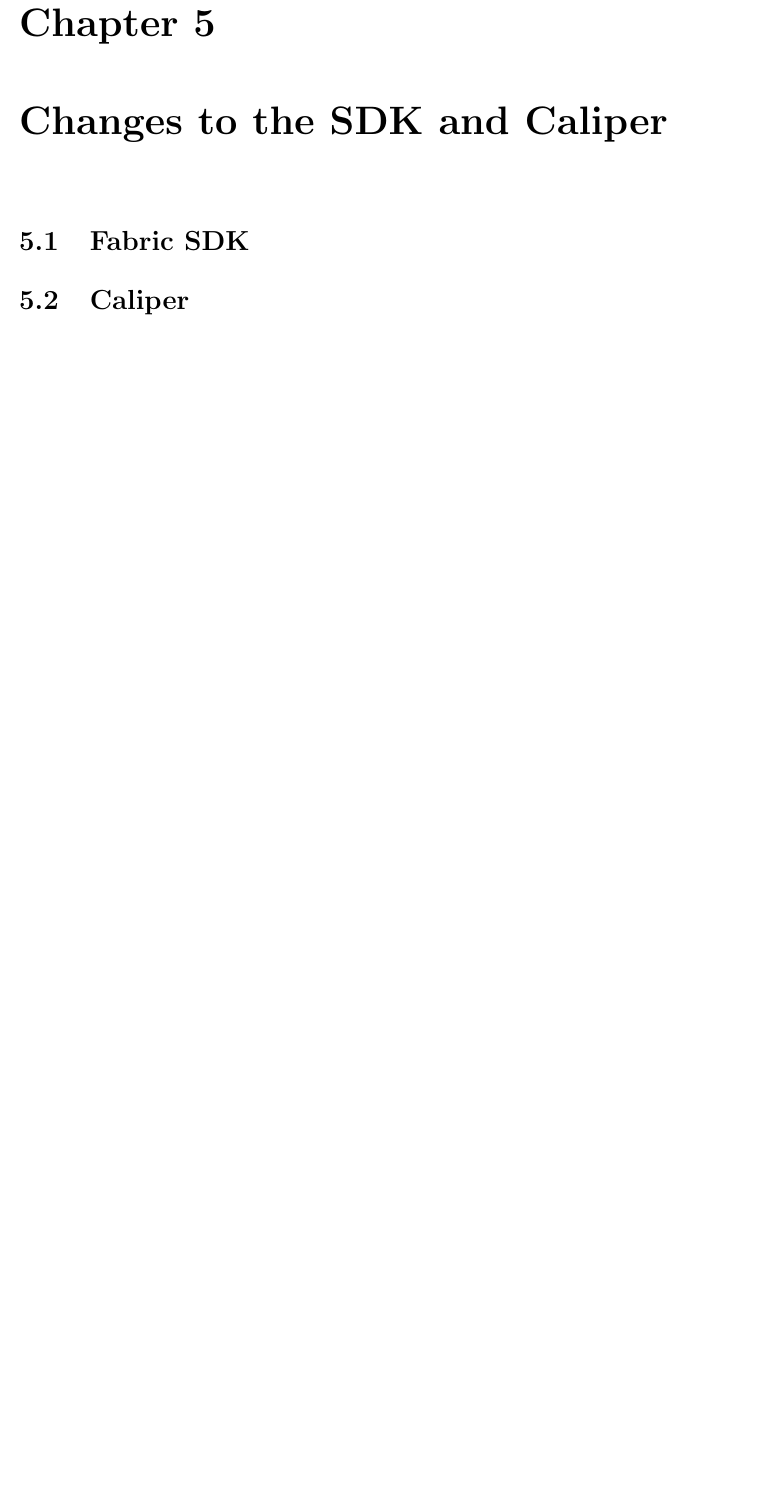
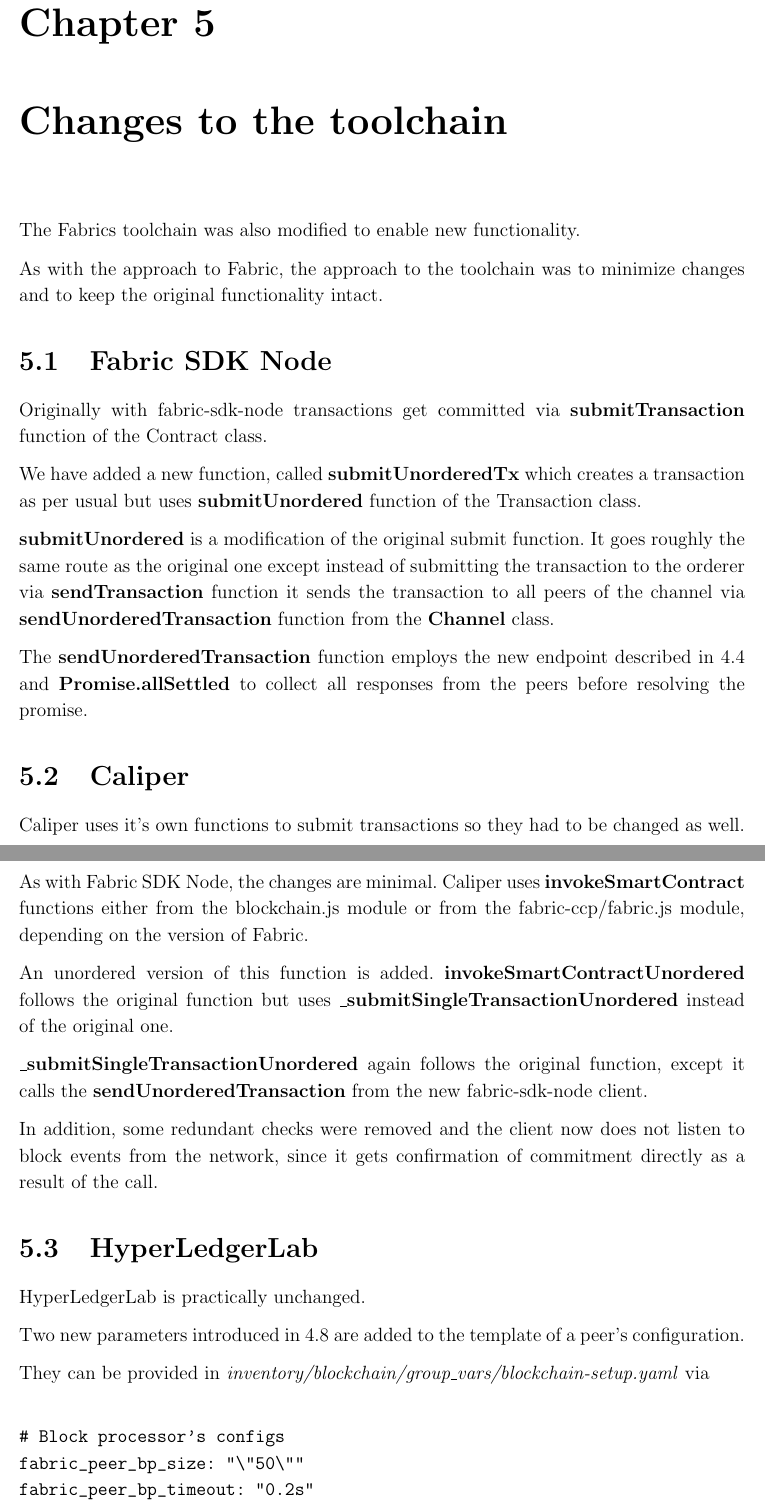
Before and after one commit to LeMarwin/tum-ms, a LaTeX thesis (thesis.tex, which reads sections/sdks.tex): part of page 32 of 37 before the commit and two parts of pages 32 and 33 of 38 after it, the two joined at a grey line, cut so that both start at the same text, the shorter picture padded with empty space. Compiled offline with pdfLaTeX.

Commit message:
SDK chapter done

```diff
--- a/sections/sdks.tex
+++ b/sections/sdks.tex
@@ -1,3 +1,44 @@
-\chapter{Changes to the SDK and Caliper}\label{chapter:sdks}
-\section{Fabric SDK}\label{chapter:sdk}
+\chapter{Changes to the toolchain}\label{chapter:sdks}
+
+The Fabrics toolchain was also modified to enable new functionality.
+
+As with the approach to Fabric, the approach to the toolchain was to minimize changes and to keep the original functionality intact.
+
+\section{Fabric SDK Node}\label{chapter:sdk}
+
+Originally with fabric-sdk-node transactions get committed via \textbf{submitTransaction} function of the Contract class.
+
+We have added a new function, called \textbf{submitUnorderedTx} which creates a transaction as per usual but uses \textbf{submitUnordered} function of the Transaction class.
+
+\textbf{submitUnordered} is a modification of the original submit function.
+It goes roughly the same route as the original one except instead of submitting the transaction to the orderer via \textbf{sendTransaction} function it sends the transaction to all peers of the channel via \textbf{sendUnorderedTransaction} function from the \textbf{Channel} class.
+
+The \textbf{sendUnorderedTransaction} function employs the new endpoint described in \ref{sec:augm} and \textbf{Promise.allSettled} to collect all responses from the peers before resolving the promise.
+
 \section{Caliper}\label{chapter:caliper}
+
+Caliper uses it's own functions to submit transactions so they had to be changed as well.
+
+As with Fabric SDK Node, the changes are minimal. Caliper uses \textbf{invokeSmartContract} functions either from the blockchain.js module or from the fabric-ccp/fabric.js module, depending on the version of Fabric.
+
+An unordered version of this function is added. \textbf{invokeSmartContractUnordered} follows the original function but uses \textbf{\_submitSingleTransactionUnordered} instead of the original one.
+
+\textbf{\_submitSingleTransactionUnordered} again follows the original function, except it calls the \textbf{sendUnorderedTransaction} from the new fabric-sdk-node client.
+
+In addition, some redundant checks were removed and the client now does not listen to block events from the network, since it gets confirmation of commitment directly as a result of the call.
+
+\section{HyperLedgerLab}\label{chapter:hll}
+
+HyperLedgerLab is practically unchanged.
+
+Two new parameters introduced in \ref{sec:bp-fin} are added to the template of a peer's configuration.
+
+They can be provided in \textit{inventory/blockchain/group\_vars/blockchain-setup.yaml} via
+
+\begin{lstlisting}
+
+# Block processor's configs
+fabric_peer_bp_size: "\"50\""
+fabric_peer_bp_timeout: "0.2s"
+
+\end{lstlisting}
```
